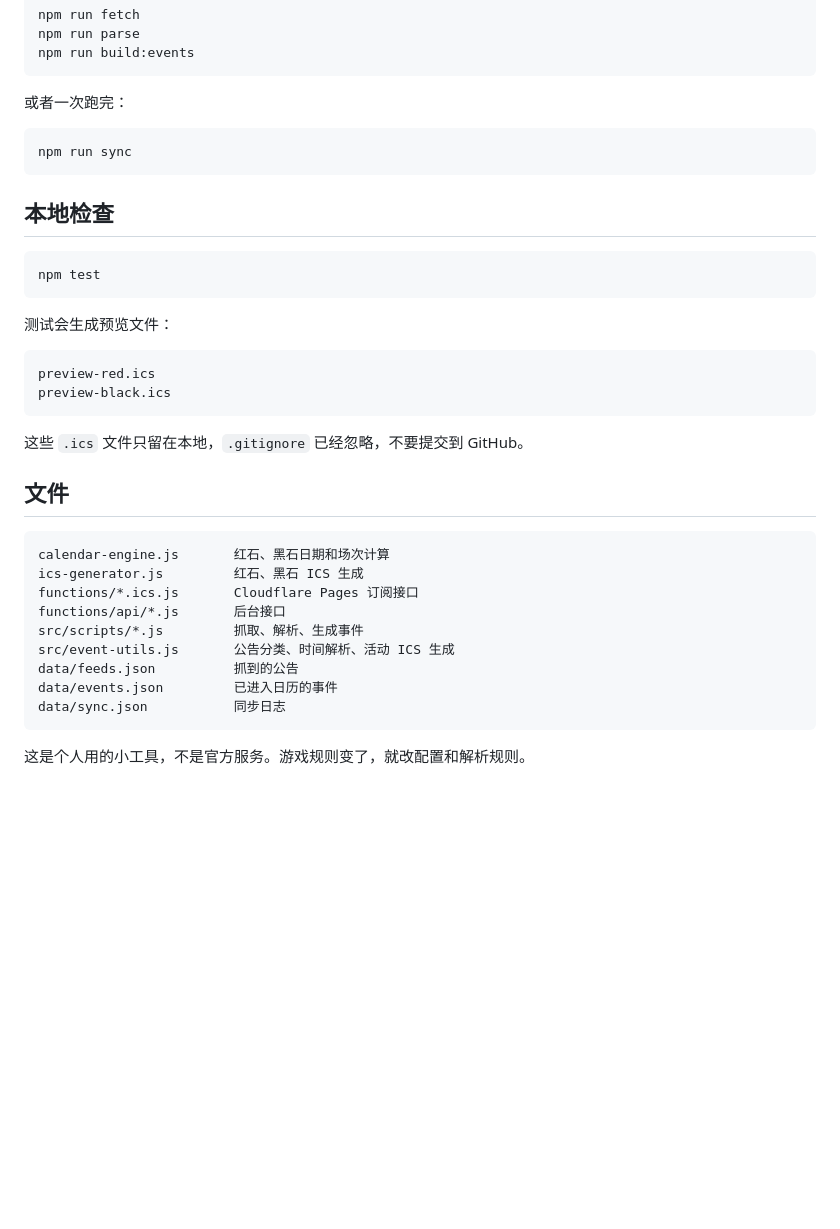
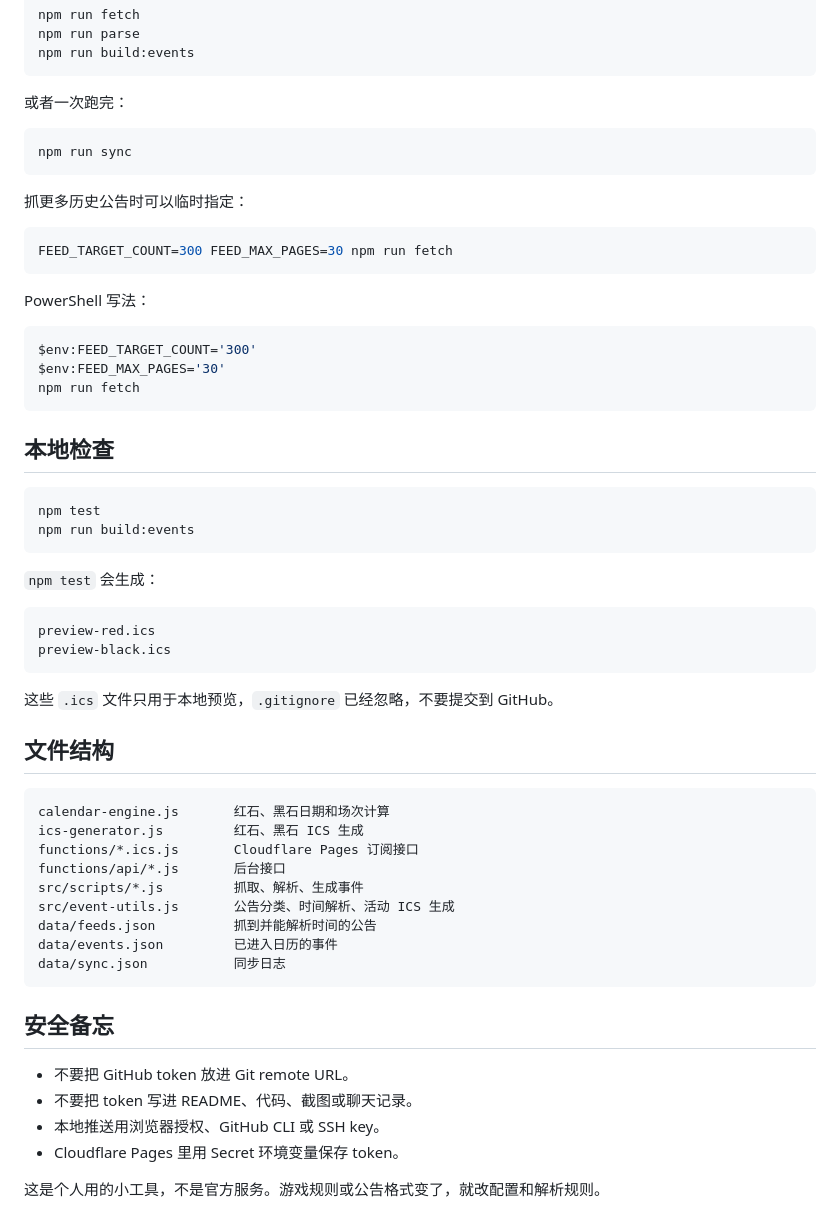
Before and after one commit to mosyoyo/mo-sky-stones, a Markdown page: README.md, the part around one of its changes. Rendered like a GitHub page; blank space fills up the shorter version.

````diff
--- a/README.md
+++ b/README.md
@@ -121,22 +177,37 @@ npm run build:events
 npm run sync
 ```
 
+抓更多历史公告时可以临时指定：
+
+```bash
+FEED_TARGET_COUNT=300 FEED_MAX_PAGES=30 npm run fetch
+```
+
+PowerShell 写法：
+
+```powershell
+$env:FEED_TARGET_COUNT='300'
+$env:FEED_MAX_PAGES='30'
+npm run fetch
+```
+
 ## 本地检查
 
 ```bash
 npm test
+npm run build:events
 ```
 
-测试会生成预览文件：
+`npm test` 会生成：
 
 ```text
 preview-red.ics
 preview-black.ics
 ```
 
-这些 `.ics` 文件只留在本地，`.gitignore` 已经忽略，不要提交到 GitHub。
+这些 `.ics` 文件只用于本地预览，`.gitignore` 已经忽略，不要提交到 GitHub。
 
-## 文件
+## 文件结构
 
 ```text
 calendar-engine.js       红石、黑石日期和场次计算
@@ -145,9 +216,16 @@ functions/*.ics.js       Cloudflare Pages 订阅接口
 functions/api/*.js       后台接口
 src/scripts/*.js         抓取、解析、生成事件
 src/event-utils.js       公告分类、时间解析、活动 ICS 生成
-data/feeds.json          抓到的公告
+data/feeds.json          抓到并能解析时间的公告
 data/events.json         已进入日历的事件
 data/sync.json           同步日志
 ```
 
-这是个人用的小工具，不是官方服务。游戏规则变了，就改配置和解析规则。
+## 安全备忘
+
+- 不要把 GitHub token 放进 Git remote URL。
+- 不要把 token 写进 README、代码、截图或聊天记录。
+- 本地推送用浏览器授权、GitHub CLI 或 SSH key。
+- Cloudflare Pages 里用 Secret 环境变量保存 token。
+
+这是个人用的小工具，不是官方服务。游戏规则或公告格式变了，就改配置和解析规则。
````
Also changed, not shown: other parts of README.md (+94 -38 lines).
